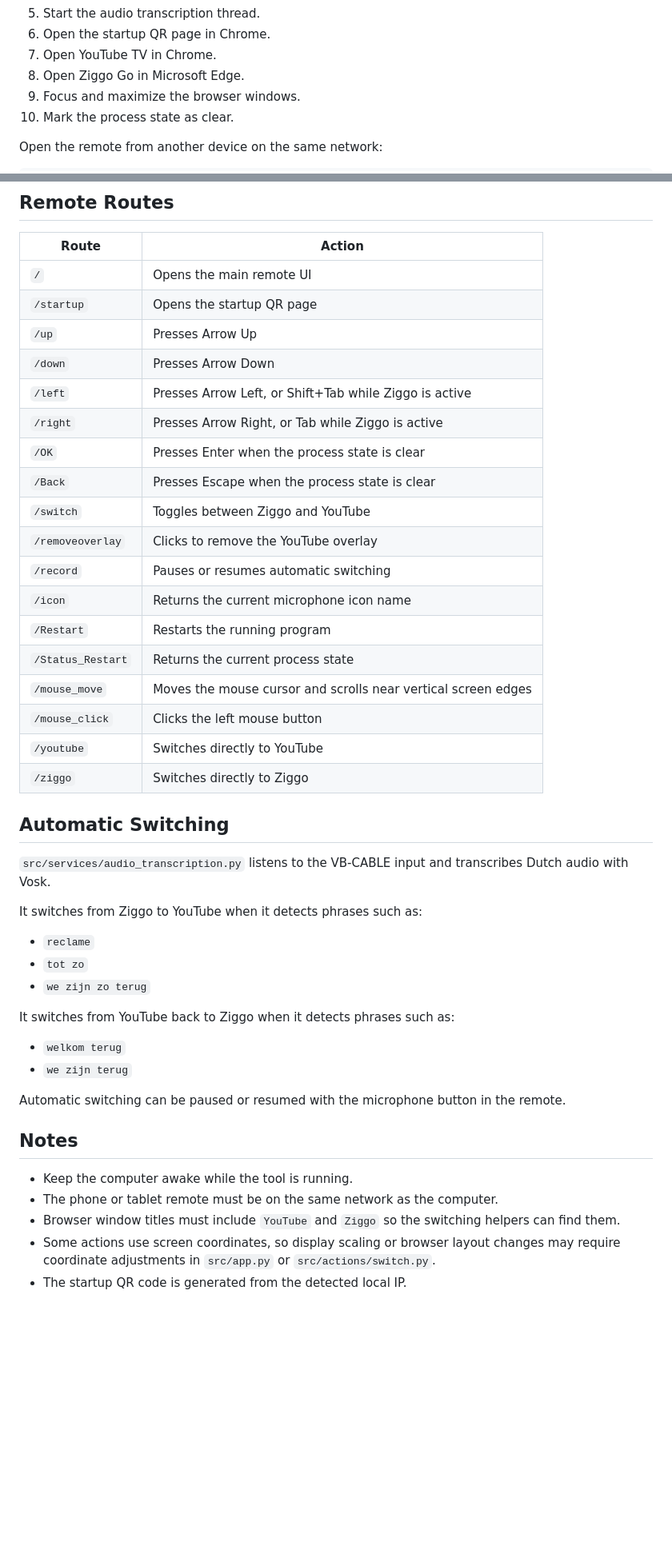
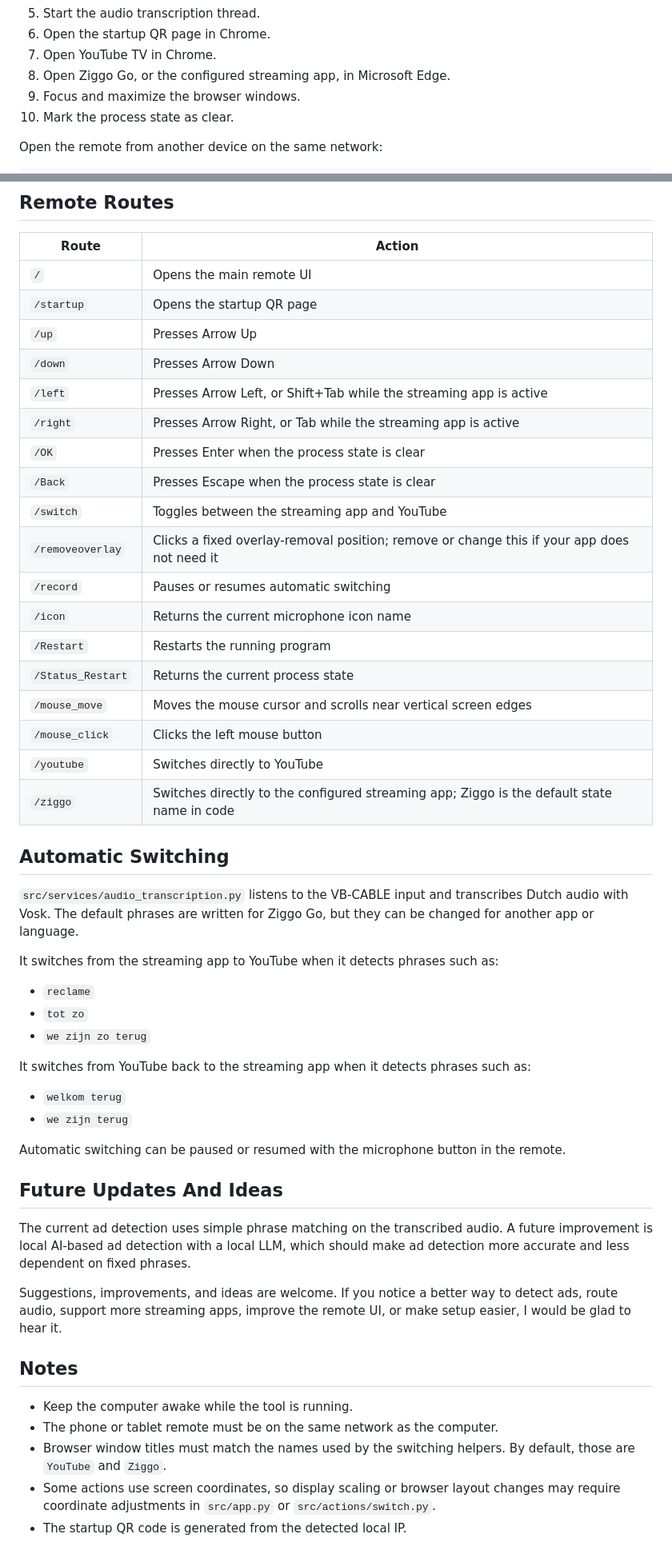
Before and after one commit to Dylan-Been/TV-Advertising-Switch-TAS-, a Markdown page: README.md, 2 parts joined by grey strips. Shown at 80% size. Rendered like a GitHub page; blank space fills up the shorter version.

```diff
--- a/README.md
+++ b/README.md
@@ -206,7 +220,7 @@ On startup, the program will:
 5. Start the audio transcription thread.
 6. Open the startup QR page in Chrome.
 7. Open YouTube TV in Chrome.
-8. Open Ziggo Go in Microsoft Edge.
+8. Open Ziggo Go, or the configured streaming app, in Microsoft Edge.
 9. Focus and maximize the browser windows.
 10. Mark the process state as clear.
 
@@ -226,12 +240,12 @@ The startup page shows a QR code for the detected URL.
 | `/startup` | Opens the startup QR page |
 | `/up` | Presses Arrow Up |
 | `/down` | Presses Arrow Down |
-| `/left` | Presses Arrow Left, or Shift+Tab while Ziggo is active |
-| `/right` | Presses Arrow Right, or Tab while Ziggo is active |
+| `/left` | Presses Arrow Left, or Shift+Tab while the streaming app is active |
+| `/right` | Presses Arrow Right, or Tab while the streaming app is active |
 | `/OK` | Presses Enter when the process state is clear |
 | `/Back` | Presses Escape when the process state is clear |
-| `/switch` | Toggles between Ziggo and YouTube |
-| `/removeoverlay` | Clicks to remove the YouTube overlay |
+| `/switch` | Toggles between the streaming app and YouTube |
+| `/removeoverlay` | Clicks a fixed overlay-removal position; remove or change this if your app does not need it |
 | `/record` | Pauses or resumes automatic switching |
 | `/icon` | Returns the current microphone icon name |
 | `/Restart` | Restarts the running program |
@@ -239,30 +253,36 @@ The startup page shows a QR code for the detected URL.
 | `/mouse_move` | Moves the mouse cursor and scrolls near vertical screen edges |
 | `/mouse_click` | Clicks the left mouse button |
 | `/youtube` | Switches directly to YouTube |
-| `/ziggo` | Switches directly to Ziggo |
+| `/ziggo` | Switches directly to the configured streaming app; Ziggo is the default state name in code |
 
 ## Automatic Switching
 
-`src/services/audio_transcription.py` listens to the VB-CABLE input and transcribes Dutch audio with Vosk.
+`src/services/audio_transcription.py` listens to the VB-CABLE input and transcribes Dutch audio with Vosk. The default phrases are written for Ziggo Go, but they can be changed for another app or language.
 
-It switches from Ziggo to YouTube when it detects phrases such as:
+It switches from the streaming app to YouTube when it detects phrases such as:
 
 - `reclame`
 - `tot zo`
 - `we zijn zo terug`
 
-It switches from YouTube back to Ziggo when it detects phrases such as:
+It switches from YouTube back to the streaming app when it detects phrases such as:
 
 - `welkom terug`
 - `we zijn terug`
 
 Automatic switching can be paused or resumed with the microphone button in the remote.
 
+## Future Updates And Ideas
+
+The current ad detection uses simple phrase matching on the transcribed audio. A future improvement is local AI-based ad detection with a local LLM, which should make ad detection more accurate and less dependent on fixed phrases.
+
+Suggestions, improvements, and ideas are welcome. If you notice a better way to detect ads, route audio, support more streaming apps, improve the remote UI, or make setup easier, I would be glad to hear it.
+
 ## Notes
 
 - Keep the computer awake while the tool is running.
 - The phone or tablet remote must be on the same network as the computer.
-- Browser window titles must include `YouTube` and `Ziggo` so the switching helpers can find them.
+- Browser window titles must match the names used by the switching helpers. By default, those are `YouTube` and `Ziggo`.
 - Some actions use screen coordinates, so display scaling or browser layout changes may require coordinate adjustments in `src/app.py` or `src/actions/switch.py`.
 - The startup QR code is generated from the detected local IP.
 
```
Also changed, not shown: other parts of README.md (+25 -11 lines).
